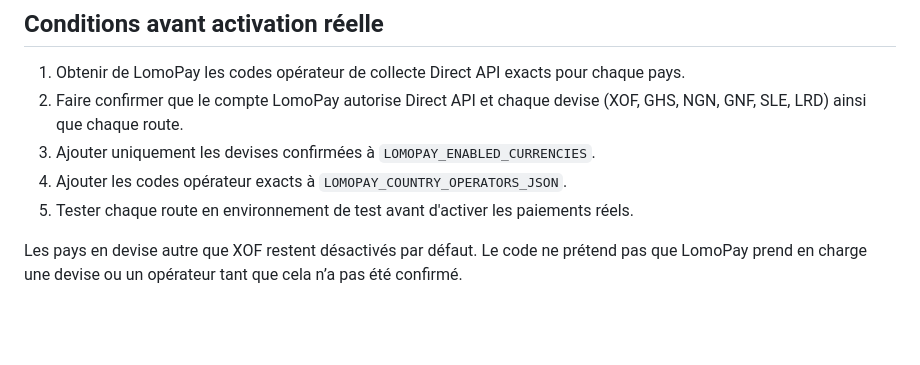
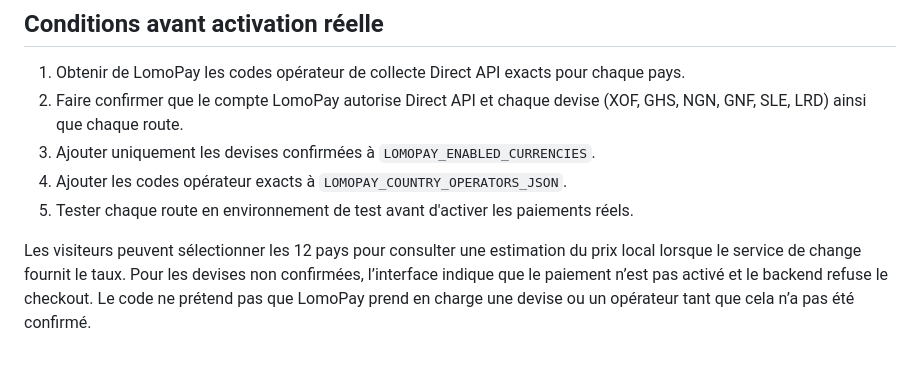
Before and after one commit to izisonomusic-sys/IASONO, a Markdown page: docs/LOMOPAY_WEST_AFRICA_SETUP.md, the part around the change. Rendered like a GitHub page; blank space fills up the shorter version.

Commit message:
Clarify display-only local price estimates for unconfirmed currencies

```diff
--- a/docs/LOMOPAY_WEST_AFRICA_SETUP.md
+++ b/docs/LOMOPAY_WEST_AFRICA_SETUP.md
@@ -55,4 +55,4 @@ Le backend calcule le montant local à partir des prix de référence XOF avec l
 4. Ajouter les codes opérateur exacts à `LOMOPAY_COUNTRY_OPERATORS_JSON`.
 5. Tester chaque route en environnement de test avant d'activer les paiements réels.
 
-Les pays en devise autre que XOF restent désactivés par défaut. Le code ne prétend pas que LomoPay prend en charge une devise ou un opérateur tant que cela n’a pas été confirmé.
+Les visiteurs peuvent sélectionner les 12 pays pour consulter une estimation du prix local lorsque le service de change fournit le taux. Pour les devises non confirmées, l’interface indique que le paiement n’est pas activé et le backend refuse le checkout. Le code ne prétend pas que LomoPay prend en charge une devise ou un opérateur tant que cela n’a pas été confirmé.
```
